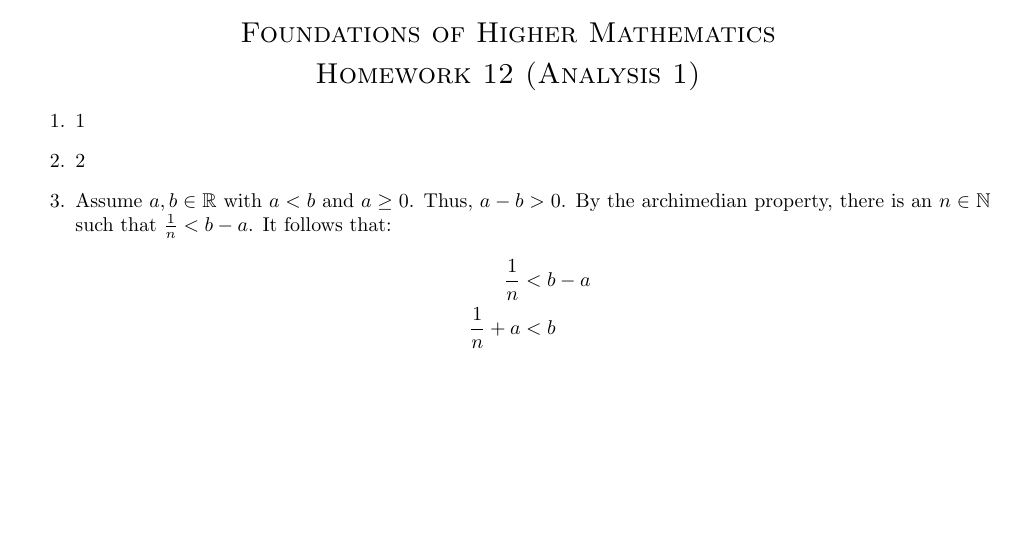
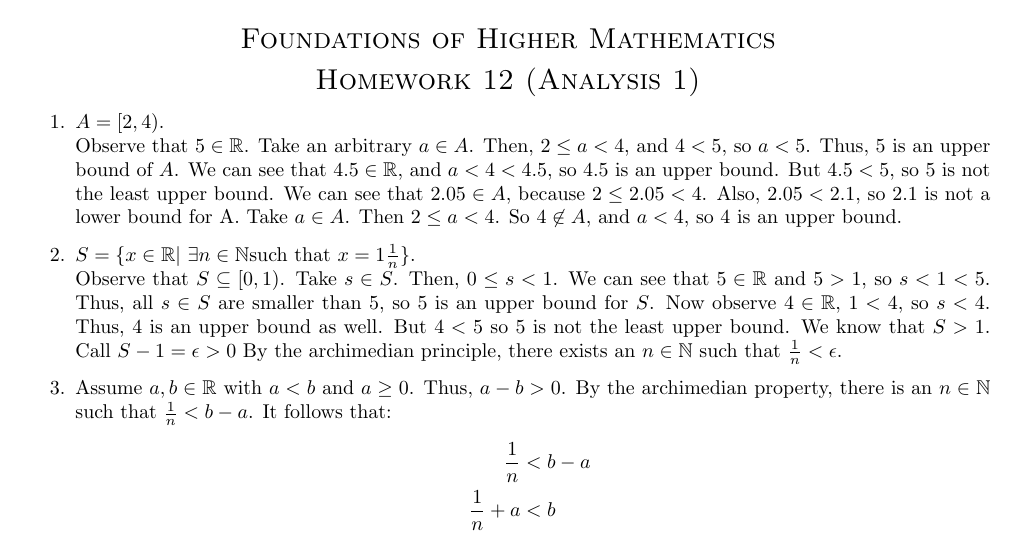
Before and after one commit to stefaneng/MATH320, a LaTeX document (week12/hw_12.tex): part of the page, cut so that both start at the same text, the shorter picture padded with empty space. Compiled offline with pdfLaTeX.

Commit message:
Started problem 1
Not much done, just a rough draft of most of the homework.

```diff
--- a/week12/hw_12.tex
+++ b/week12/hw_12.tex
@@ -69,9 +69,40 @@
 %%% Start Assignment Here %%%
 \begin{enumerate}
   % 1
-\item 1
+\item $A = [2,4)$.\\
+  % Show 5 is an upper bound
+  Observe that $5 \in \mathbb{R}$.
+  Take an arbitrary $a \in A$.
+  Then, $2 \leq a < 4$, and $4 < 5$, so $a < 5$.
+  Thus, $5$ is an upper bound of $A$.
+  % Show 5 is not the least upper bound.
+  We can see that $4.5 \in \mathbb{R}$, and $a < 4 < 4.5$, so $4.5$ is an upper bound.
+  But $4.5 < 5$, so $5$ is not the least upper bound.
+  % Prove that 2.1 is not a lower bound  for A
+  We can see that $2.05 \in A$, because $2 \leq 2.05 < 4$.
+  Also, $2.05 < 2.1$, so $2.1$ is not a lower bound for A.
+  % Prove that 4 the least least upper bound for A
+  % Show that 4 is an upper bound
+  % Show that < 4 is not an upper bound
+  Take $a \in A$. Then $2 \leq a < 4$. So $4 \not \in A$, and $a < 4$, so $4$ is an upper bound.
   % 2
-\item 2
+\item $S = \{x \in \mathbb{R}|\ \exists n \in \mathbb{N} \text{such that } x = 1 \frac{1}{n}\}$.\\
+  Observe that $S \subseteq [0,1)$. % Obvious? or does it need proof
+    Take $s \in S$.
+    Then, $0 \leq s < 1$.
+    We can see that $5 \in \mathbb{R}$ and $5 > 1$, so $s < 1 < 5$.
+    Thus, all $s \in S$ are smaller than $5$, so $5$ is an upper bound for $S$.
+    Now observe $4 \in \mathbb{R}$, $1 < 4$, so $s < 4$.
+    Thus, $4$ is an upper bound as well.
+    But $4 < 5$ so $5$ is not the least upper bound.
+    % Find the upper bound
+    We know that $S > 1$.
+    Call $S - 1 = \epsilon > 0$
+    By the archimedian principle, there exists an $n \in \mathbb{N}$ such that $\frac{1}{n} < \epsilon$.
+    % ...
+    % ...
+
+
   % 3
 \item
   % a
```
